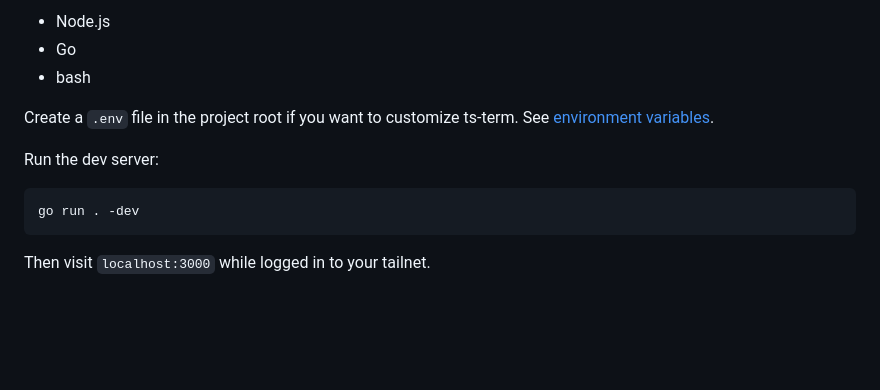
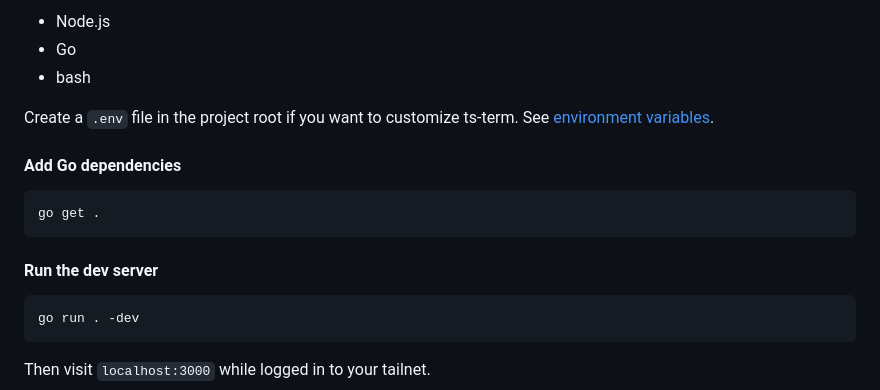
Before and after one commit to Sammy-T/ts-term, a Markdown page: README.md, the part around the change. Rendered like a GitHub page; blank space fills up the shorter version.

Commit message:
Add go dependency command to readme

````diff
--- a/README.md
+++ b/README.md
@@ -58,7 +58,13 @@ Requirements:
 
 Create a `.env` file in the project root if you want to customize ts-term. See [environment variables](#environment-variables).
 
-Run the dev server:
+#### Add Go dependencies
+
+```bash
+go get .
+```
+
+#### Run the dev server
 
 ```bash
 go run . -dev
````
